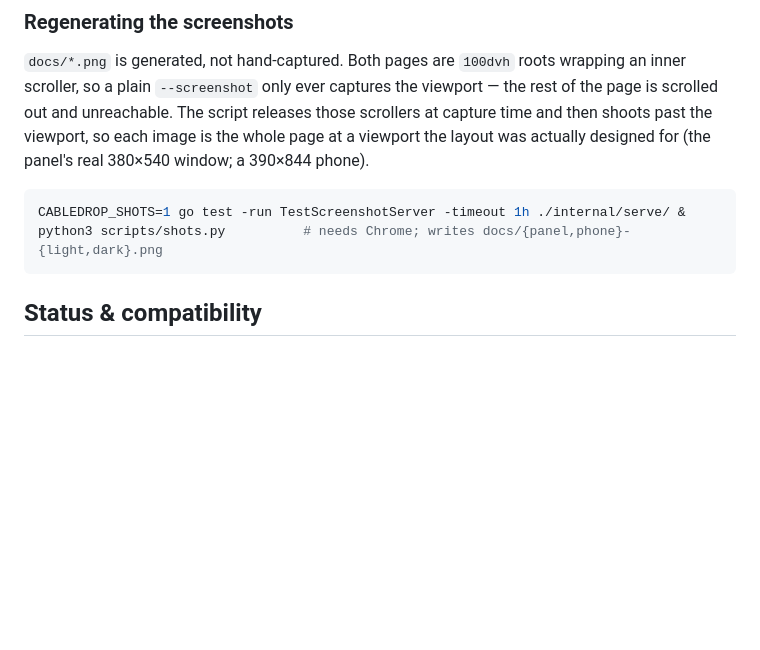
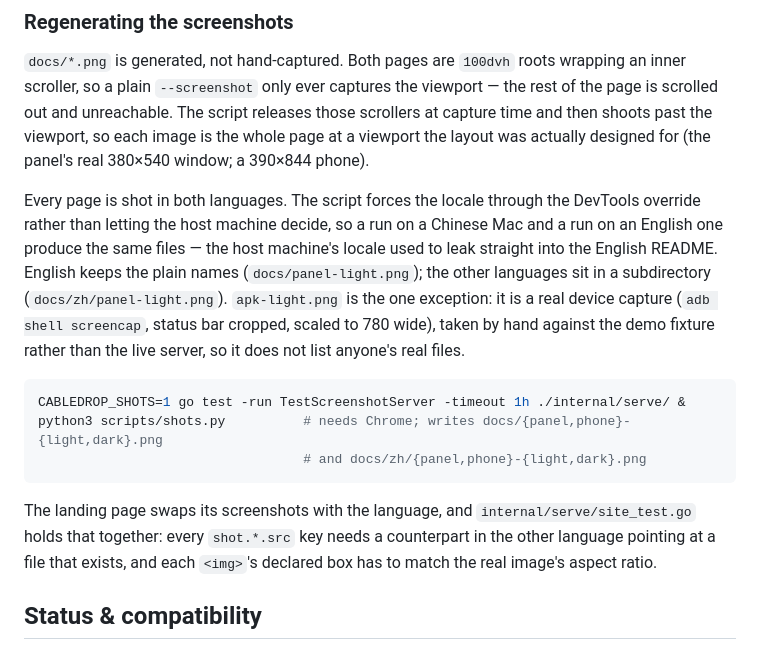
Before and after one commit to volcanicll/cabledrop, a Markdown page: README.md, the part around the change. Drawn GitHub-style; blank space fills up the shorter version.

Commit message:
docs: point the Chinese README at the Chinese screenshots
README.zh-CN.md was showing the Chinese shots only by accident — the capture
script happened to run on a Chinese Mac. Now that the language is explicit, the
Chinese README has to name docs/zh/ itself. The English README keeps the plain
names, and both READMEs plus site/README.md now describe how the two sets are
produced.

````diff
--- a/README.md
+++ b/README.md
@@ -168,10 +168,26 @@ releases those scrollers at capture time and then shoots past the viewport, so
 each image is the whole page at a viewport the layout was actually designed for
 (the panel's real 380×540 window; a 390×844 phone).
 
+Every page is shot in both languages. The script forces the locale through the
+DevTools override rather than letting the host machine decide, so a run on a
+Chinese Mac and a run on an English one produce the same files — the host
+machine's locale used to leak straight into the English README. English keeps
+the plain names (`docs/panel-light.png`); the other languages sit in a
+subdirectory (`docs/zh/panel-light.png`). `apk-light.png` is the one exception:
+it is a real device capture (`adb shell screencap`, status bar cropped, scaled
+to 780 wide), taken by hand against the demo fixture rather than the live
+server, so it does not list anyone's real files.
+
 ```bash
 CABLEDROP_SHOTS=1 go test -run TestScreenshotServer -timeout 1h ./internal/serve/ &
 python3 scripts/shots.py          # needs Chrome; writes docs/{panel,phone}-{light,dark}.png
+                                  # and docs/zh/{panel,phone}-{light,dark}.png
 ```
+
+The landing page swaps its screenshots with the language, and
+`internal/serve/site_test.go` holds that together: every `shot.*.src` key needs
+a counterpart in the other language pointing at a file that exists, and each
+`<img>`'s declared box has to match the real image's aspect ratio.
 
 ## Status & compatibility
 
````
Also changed, not shown: README.zh-CN.md (+1 -1 lines).
